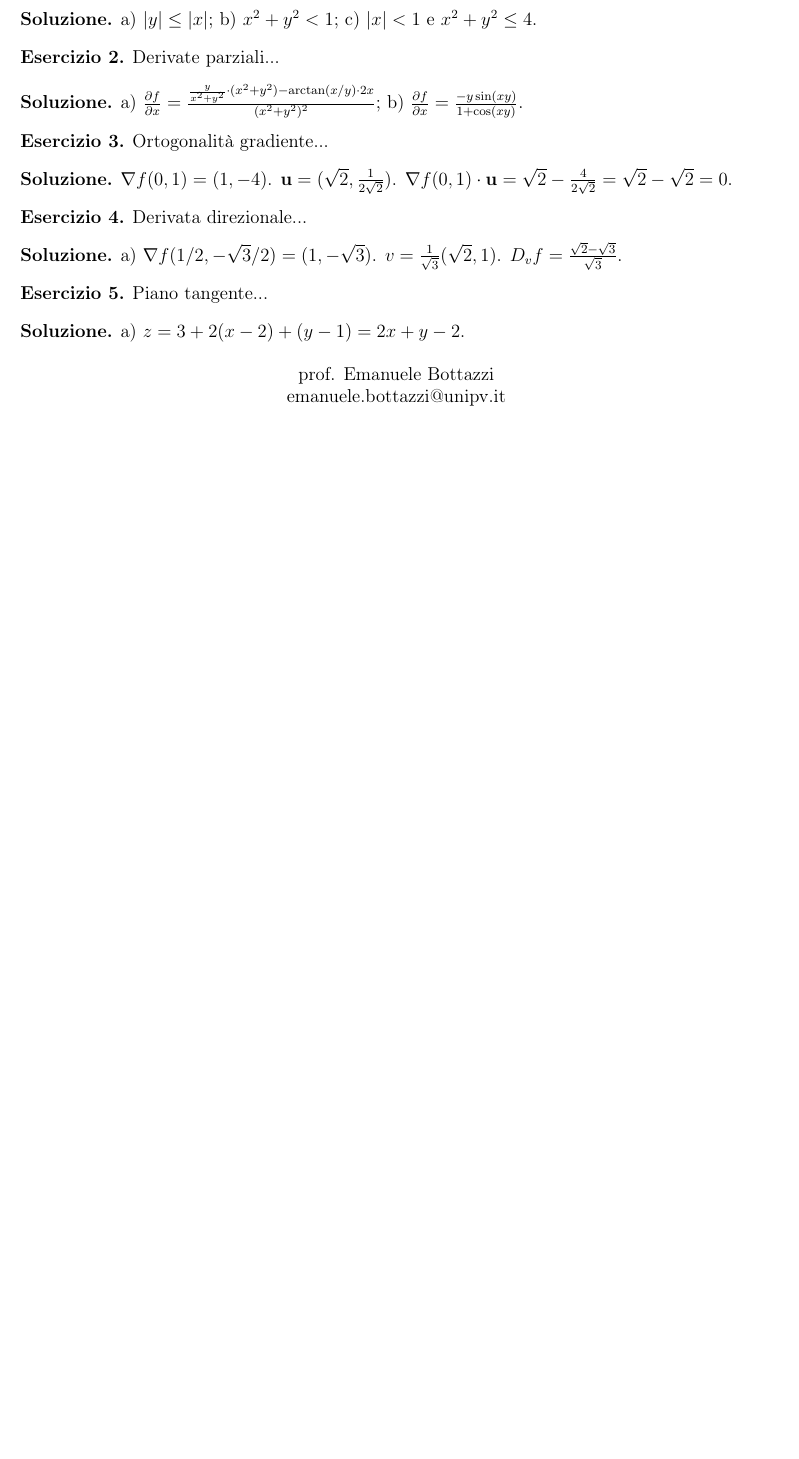
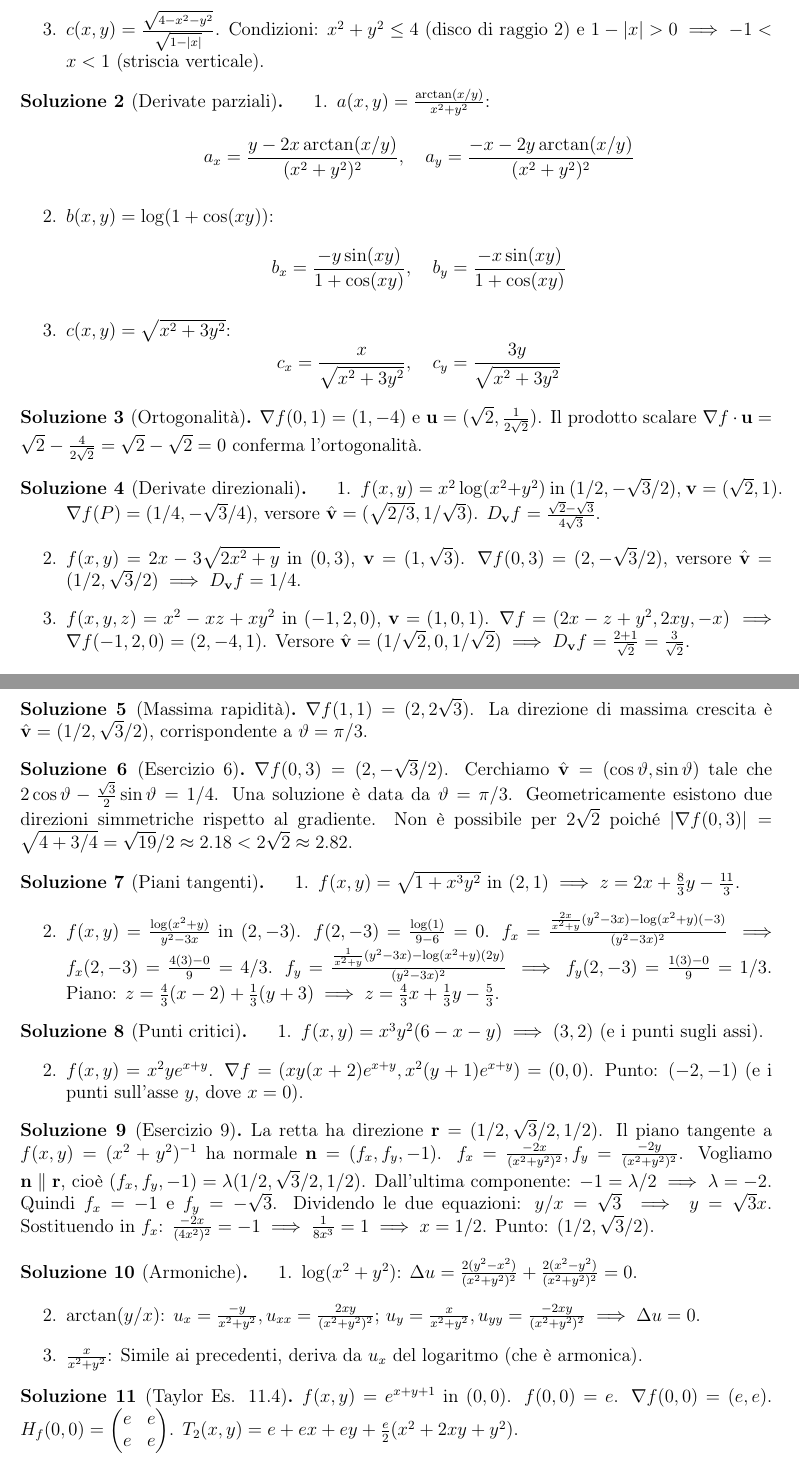
Before and after one commit to MaxGhi8/tutorato_complementi_mate_chimica, a LaTeX document (analisi/SoluzioniTutorato2/SoluzioniTutorato2.tex): part of the page before the commit and two parts of pages 1 and 2 of 2 after it, the two joined at a grey line, cut at the place of the change, the shorter picture padded with empty space. Compiled offline with pdfLaTeX.

Commit message:
initialize sol tutorato 2

```diff
--- a/analisi/SoluzioniTutorato2/SoluzioniTutorato2.tex
+++ b/analisi/SoluzioniTutorato2/SoluzioniTutorato2.tex
@@ -10,5 +11,5 @@
-\author{prof. Emanuele Bottazzi}
+\title{Soluzioni Tutorato 2 - Analisi\\Complementi di Matematica per le Scienze Chimiche\\ A.A. 2025/2026}
+\author{Massimiliano Ghiotto}
 \date{}
 
-\usepackage{amsthm}
 \theoremstyle{definition}
@@ -24,2 +20,0 @@
-\begin{sol}
-    a) $|y| \leq |x|$; b) $x^2 + y^2 < 1$; c) $|x| < 1$ e $x^2 + y^2 \leq 4$.
@@ -26,23 +25,31 @@
+        \item $c(x,y) = \frac{\sqrt{4 - x^2 - y^2}}{\sqrt{1 - |x|}}$. Condizioni: $x^2 + y^2 \leq 4$ (disco di raggio 2) e $1 - |x| > 0 \implies -1 < x < 1$ (striscia verticale).
+    \end{enumerate}
 \end{sol}
 
-\begin{exe}
-    Derivate parziali...
-\end{exe}
-\begin{sol}
-    a) $\frac{\partial f}{\partial x} = \frac{\frac{y}{x^2+y^2} \cdot (x^2+y^2) - \arctan(x/y) \cdot 2x}{(x^2+y^2)^2}$;
-    b) $\frac{\partial f}{\partial x} = \frac{-y \sin(xy)}{1 + \cos(xy)}$.
+\begin{sol}[Derivate parziali]
+    \begin{enumerate}
+        \item $a(x,y) = \frac{\arctan(x/y)}{x^2 + y^2}$:
+              \[ a_x = \frac{y - 2x \arctan(x/y)}{(x^2+y^2)^2}, \quad a_y = \frac{-x - 2y \arctan(x/y)}{(x^2+y^2)^2} \]
+        \item $b(x,y) = \log(1 + \cos(xy))$:
+              \[ b_x = \frac{-y \sin(xy)}{1 + \cos(xy)}, \quad b_y = \frac{-x \sin(xy)}{1 + \cos(xy)} \]
+        \item $c(x,y) = \sqrt{x^2 + 3y^2}$:
+              \[ c_x = \frac{x}{\sqrt{x^2+3y^2}}, \quad c_y = \frac{3y}{\sqrt{x^2+3y^2}} \]
+    \end{enumerate}
 \end{sol}
 
-\begin{exe}
-    Ortogonalità gradiente...
-\end{exe}
-\begin{sol}
-    $\nabla f(0,1) = (1, -4)$. $\mathbf{u} = (\sqrt{2}, \frac{1}{2\sqrt{2}})$.
-    $\nabla f(0,1) \cdot \mathbf{u} = \sqrt{2} - \frac{4}{2\sqrt{2}} = \sqrt{2} - \sqrt{2} = 0$.
+\begin{sol}[Ortogonalità]
+    $\nabla f(0,1) = (1, -4)$ e $\mathbf{u} = (\sqrt{2}, \frac{1}{2\sqrt{2}})$.
+    Il prodotto scalare $\nabla f \cdot \mathbf{u} = \sqrt{2} - \frac{4}{2\sqrt{2}} = \sqrt{2} - \sqrt{2} = 0$ conferma l'ortogonalità.
 \end{sol}
 
-\begin{exe}
-    Derivata direzionale...
-\end{exe}
-\begin{sol}
-    a) $\nabla f(1/2, -\sqrt{3}/2) = (1, -\sqrt{3})$. $v = \frac{1}{\sqrt{3}}(\sqrt{2}, 1)$. $D_v f = \frac{\sqrt{2} - \sqrt{3}}{\sqrt{3}}$.
+\begin{sol}[Derivate direzionali]
+    \begin{enumerate}
+        \item $f(x,y) = x^2 \log(x^2+y^2)$ in $(1/2, -\sqrt{3}/2)$, $\mathbf{v} = (\sqrt{2}, 1)$.
+              $\nabla f(P) = (1/4, -\sqrt{3}/4)$, versore $\hat{\mathbf{v}} = (\sqrt{2/3}, 1/\sqrt{3})$.
+              $D_{\mathbf{v}} f = \frac{\sqrt{2}-\sqrt{3}}{4\sqrt{3}}$.
+        \item $f(x,y) = 2x - 3\sqrt{2x^2+y}$ in $(0,3)$, $\mathbf{v} = (1, \sqrt{3})$.
+              $\nabla f(0,3) = (2, -\sqrt{3}/2)$, versore $\hat{\mathbf{v}} = (1/2, \sqrt{3}/2) \implies D_{\mathbf{v}} f = 1/4$.
+        \item $f(x,y,z) = x^2 - xz + xy^2$ in $(-1,2,0)$, $\mathbf{v} = (1, 0, 1)$.
+              $\nabla f = (2x-z+y^2, 2xy, -x) \implies \nabla f(-1,2,0) = (2, -4, 1)$.
+              Versore $\hat{\mathbf{v}} = (1/\sqrt{2}, 0, 1/\sqrt{2}) \implies D_{\mathbf{v}} f = \frac{2+1}{\sqrt{2}} = \frac{3}{\sqrt{2}}$.
+        \item $f(x,y,z) = \sqrt{z + xy^2}$ in $(2,2,1)$, $\mathbf{v} = (-2, 1, 1)$.
@@ -49,15 +59,55 @@
 \end{sol}
 
-\begin{exe}
-    Piano tangente...
-\end{exe}
-\begin{sol}
-    a) $z = 3 + 2(x-2) + (y-1) = 2x + y - 2$.
+\begin{sol}[Massima rapidità]
+    $\nabla f(1,1) = (2, 2\sqrt{3})$. La direzione di massima crescita è $\hat{\mathbf{v}} = (1/2, \sqrt{3}/2)$, corrispondente a $\vartheta = \pi/3$.
 \end{sol}
 
-\begin{center}
-    prof. Emanuele Bottazzi\\
-    emanuele.bottazzi@unipv.it
-\end{center}
+\begin{sol}[Esercizio 6]
+    $\nabla f(0,3) = (2, -\sqrt{3}/2)$. Cerchiamo $\hat{\mathbf{v}} = (\cos \vartheta, \sin \vartheta)$ tale che $2\cos \vartheta - \frac{\sqrt{3}}{2}\sin \vartheta = 1/4$.
+    Una soluzione è data da $\vartheta = \pi/3$. Geometricamente esistono due direzioni simmetriche rispetto al gradiente.
+    Non è possibile per $2\sqrt{2}$ poiché $|\nabla f(0,3)| = \sqrt{4 + 3/4} = \sqrt{19}/2 \approx 2.18 < 2\sqrt{2} \approx 2.82$.
+\end{sol}
+
+\begin{sol}[Piani tangenti]
+    \begin{enumerate}
+        \item $f(x,y) = \sqrt{1+x^3y^2}$ in $(2,1) \implies z = 2x + \frac{8}{3}y - \frac{11}{3}$.
+        \item $f(x,y) = \frac{\log(x^2+y)}{y^2-3x}$ in $(2,-3)$. $f(2,-3) = \frac{\log(1)}{9-6} = 0$.
+              $f_x = \frac{\frac{2x}{x^2+y}(y^2-3x) - \log(x^2+y)(-3)}{(y^2-3x)^2} \implies f_x(2,-3) = \frac{4(3)-0}{9} = 4/3$.
+              $f_y = \frac{\frac{1}{x^2+y}(y^2-3x) - \log(x^2+y)(2y)}{(y^2-3x)^2} \implies f_y(2,-3) = \frac{1(3)-0}{9} = 1/3$.
+              Piano: $z = \frac{4}{3}(x-2) + \frac{1}{3}(y+3) \implies z = \frac{4}{3}x + \frac{1}{3}y - \frac{5}{3}$.
+    \end{enumerate}
+\end{sol}
+
+\begin{sol}[Punti critici]
+    \begin{enumerate}
+        \item $f(x,y) = x^3 y^2 (6 - x - y) \implies (3,2)$ (e i punti sugli assi).
+        \item $f(x,y) = x^2 y e^{x+y}$. $\nabla f = (xy(x+2)e^{x+y}, x^2(y+1)e^{x+y}) = (0,0)$.
+              Punto: $(-2, -1)$ (e i punti sull'asse $y$, dove $x=0$).
+    \end{enumerate}
+\end{sol}
+
+\begin{sol}[Esercizio 9]
+    La retta ha direzione $\mathbf{r} = (1/2, \sqrt{3}/2, 1/2)$. Il piano tangente a $f(x,y) = (x^2+y^2)^{-1}$ ha normale $\mathbf{n} = (f_x, f_y, -1)$.
+    $f_x = \frac{-2x}{(x^2+y^2)^2}, f_y = \frac{-2y}{(x^2+y^2)^2}$.
+    Vogliamo $\mathbf{n} \parallel \mathbf{r}$, cioè $(f_x, f_y, -1) = \lambda (1/2, \sqrt{3}/2, 1/2)$.
+    Dall'ultima componente: $-1 = \lambda/2 \implies \lambda = -2$.
+    Quindi $f_x = -1$ e $f_y = -\sqrt{3}$. Dividendo le due equazioni: $y/x = \sqrt{3} \implies y = \sqrt{3}x$.
+    Sostituendo in $f_x$: $\frac{-2x}{(4x^2)^2} = -1 \implies \frac{1}{8x^3} = 1 \implies x = 1/2$.
+    Punto: $(1/2, \sqrt{3}/2)$.
+\end{sol}
+
+\begin{sol}[Armoniche]
+    \begin{enumerate}
+        \item $\log(x^2+y^2)$: $\Delta u = \frac{2(y^2-x^2)}{(x^2+y^2)^2} + \frac{2(x^2-y^2)}{(x^2+y^2)^2} = 0$.
+        \item $\arctan(y/x)$: $u_x = \frac{-y}{x^2+y^2}, u_{xx} = \frac{2xy}{(x^2+y^2)^2}$; $u_y = \frac{x}{x^2+y^2}, u_{yy} = \frac{-2xy}{(x^2+y^2)^2} \implies \Delta u = 0$.
+        \item $\frac{x}{x^2+y^2}$: Simile ai precedenti, deriva da $u_x$ del logaritmo (che è armonica).
+    \end{enumerate}
+\end{sol}
+
+\begin{sol}[Taylor Es. 11.4]
+    $f(x,y) = e^{x+y+1}$ in $(0,0)$. $f(0,0)=e$.
+    $\nabla f(0,0) = (e, e)$. $H_f(0,0) = \begin{pmatrix} e & e \\ e & e \end{pmatrix}$.
+    $T_2(x,y) = e + ex + ey + \frac{e}{2}(x^2 + 2xy + y^2)$.
+\end{sol}
 
 \end{document}
```
Also changed, not shown: analisi/SoluzioniTutorato2/SoluzioniTutorato2.pdf (added), analisi/SoluzioniTutorato2/SoluzioniTutorato2.tex (16 more changed lines).
